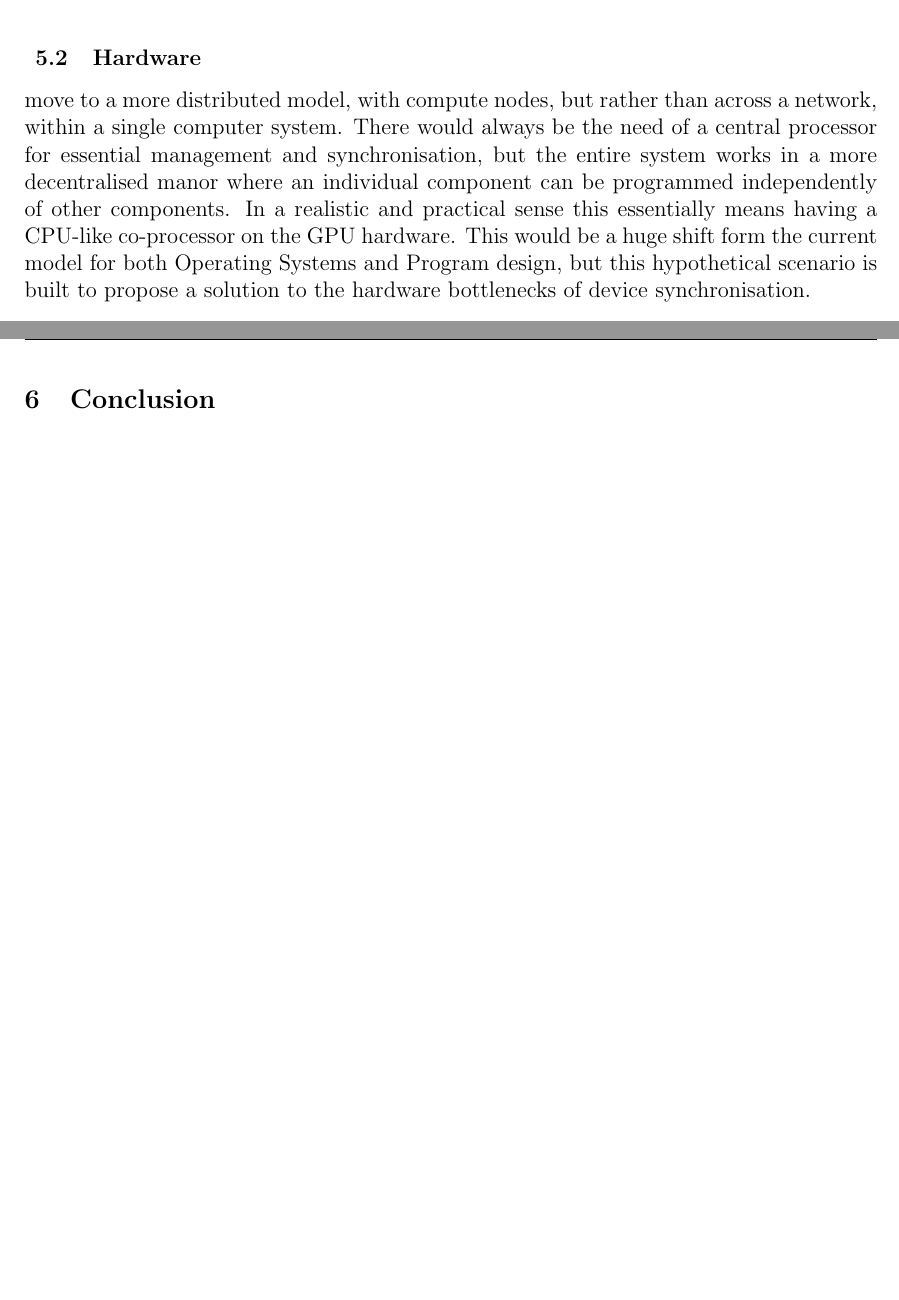
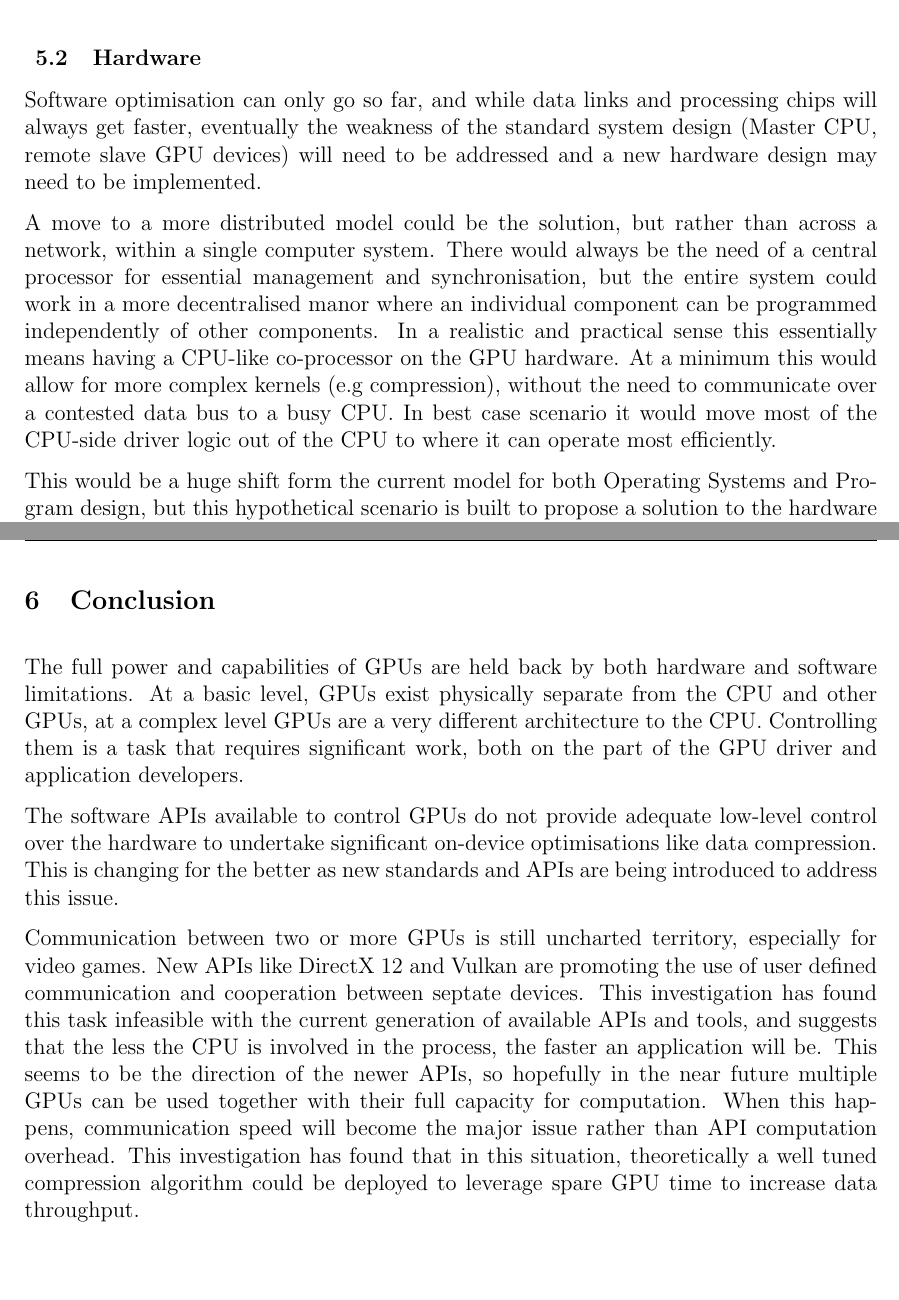
Before and after one commit to dooglz/Honours-Project-Report, a LaTeX thesis (Dissertation.tex): two parts of pages 39 and 40 of 54, joined at a grey line, cut so that both start at the same text. Compiled offline with pdfLaTeX.

Commit message:
Conclusion done

```diff
--- a/Dissertation.tex
+++ b/Dissertation.tex
@@ -677,10 +677,19 @@ Dynamic parallelism (Kernels launching Kernels) and data pipes (low-overhead pas
 Ultimately OpenCL and Cuda can and will continue to offer new methods that unlock previously unusable device capabilities, this is good news for GPGPU applications, but it is the large conceptual API design changes that will effect all GPU use-cases for the better. If more high-level management logic can be moved to the GPU, and away from the CPU, application programmers can write code that makes much better use of the available resources. A balance must be stuck here, between low-level access and verbose programs, versus more compatible and simpler code. It is the conclusion of this report that the application programmer should be able to choose where their application will be on the scale, and at the moment the available APIs do not provide this choice.
 
 \subsection{Hardware}
-move to a more distributed model, with compute nodes, but rather than across a network, within a single computer system. There would always be the need of a central processor for essential management and synchronisation, but the entire system works in a more decentralised manor where an individual component can be programmed independently of other components. In a realistic and practical sense this essentially means having a CPU-like co-processor on the GPU hardware. This would be a huge shift form the current model for both Operating Systems and Program design, but this hypothetical scenario is built to propose a solution to the hardware bottlenecks of device synchronisation.
+Software optimisation can only go so far, and while data links and processing chips will always get faster, eventually the weakness of the standard system design (Master CPU, remote slave GPU devices) will need to be addressed and a new hardware design may need to be implemented.
 
+A move to a more distributed model could be the solution, but rather than across a network, within a single computer system. There would always be the need of a central processor for essential management and synchronisation, but the entire system could work in a more decentralised manor where an individual component can be programmed independently of other components. In a realistic and practical sense this essentially means having a CPU-like co-processor on the GPU hardware. At a minimum this would allow for more complex kernels (e.g compression), without the need to communicate over a contested data bus to a busy CPU. In best case scenario it would move most of the CPU-side driver logic out of the CPU to where it can operate most efficiently.
+
+This would be a huge shift form the current model for both Operating Systems and Program design, but this hypothetical scenario is built to propose a solution to the hardware bottlenecks of device synchronisation.
 
 \section{Conclusion}
+The full power and capabilities of GPUs are held back by both hardware and software limitations. At a basic level, GPUs exist physically separate from the CPU and other GPUs, at a complex level GPUs are a very different architecture to the CPU. Controlling them is a task that requires significant work, both on the part of the GPU driver and application developers.
+
+The software APIs available to control GPUs do not provide adequate low-level control over the hardware to undertake significant on-device optimisations like data compression. This is changing for the better as new standards and APIs are being introduced to address this issue.
+
+Communication between two or more GPUs is still uncharted territory, especially for video games. New APIs like DirectX 12 and Vulkan are promoting the use of user defined communication and cooperation between septate devices. This investigation has found this task infeasible with the current generation of available APIs and tools, and suggests that the less the CPU is involved in the process, the faster an application will be. This seems to be the direction of the newer APIs, so hopefully in the near future multiple GPUs can be used together with their full capacity for computation. When this happens, communication speed will become the major issue rather than API computation overhead. This investigation has found that in this situation, theoretically a well tuned compression algorithm could be deployed to leverage spare GPU time to increase data throughput.
+
 
 \bibliographystyle{plain}
 %\bibliographystyle{apalike}
```
Also changed, not shown: Dissertation.pdf.
